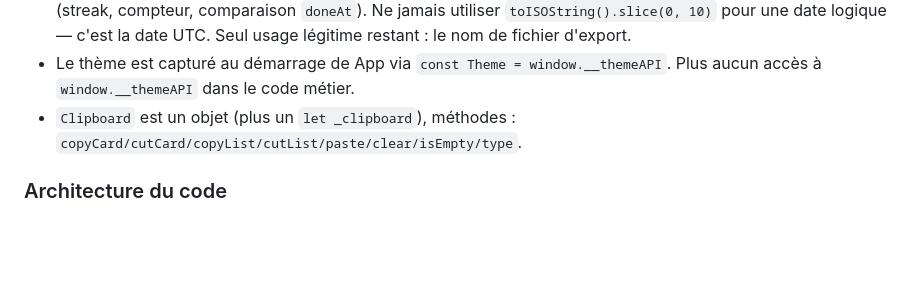
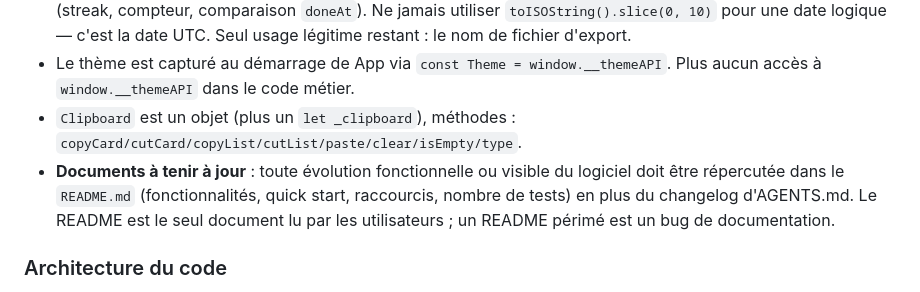
Before and after one commit to damnscientist/KanbanJS, a Markdown page: AGENTS.md, the part around the change. GitHub-like rendering; blank space fills up the shorter version.

Commit message:
AGENTS.md : convention de mise à jour du README à chaque évolution

```diff
--- a/AGENTS.md
+++ b/AGENTS.md
@@ -176,6 +176,7 @@ Le public naturel est les gens avec TDAH, les étudiants qui procrastinent, les
 - **Dates** : toujours passer par `dateKey(date)` (clé `YYYY-MM-DD` **locale**) et `isToday(date)` pour toute logique de jour (streak, compteur, comparaison `doneAt`). Ne jamais utiliser `toISOString().slice(0, 10)` pour une date logique — c'est la date UTC. Seul usage légitime restant : le nom de fichier d'export.
 - Le thème est capturé au démarrage de App via `const Theme = window.__themeAPI`. Plus aucun accès à `window.__themeAPI` dans le code métier.
 - `Clipboard` est un objet (plus un `let _clipboard`), méthodes : `copyCard/cutCard/copyList/cutList/paste/clear/isEmpty/type`.
+- **Documents à tenir à jour** : toute évolution fonctionnelle ou visible du logiciel doit être répercutée dans le `README.md` (fonctionnalités, quick start, raccourcis, nombre de tests) en plus du changelog d'AGENTS.md. Le README est le seul document lu par les utilisateurs ; un README périmé est un bug de documentation.
 
 ### Architecture du code
 - L'ordre des modales et du debug suit le flow : config → décompose
```
